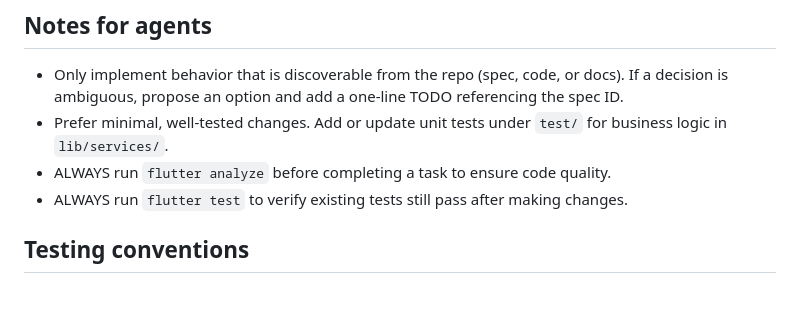
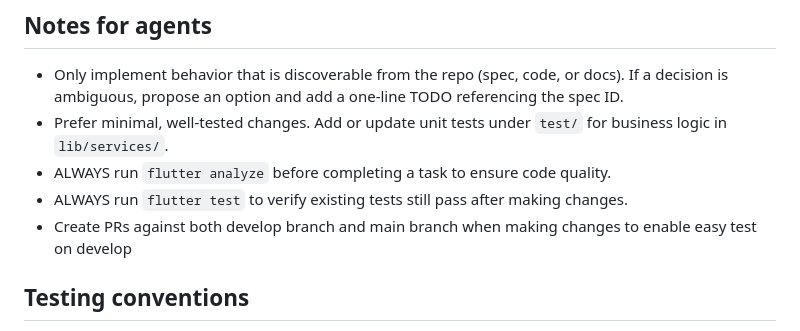
Before and after one commit to aerodk/ubiquitous-octo-disco, a Markdown page: .github/copilot-instructions.md, the part around the change. GitHub-like rendering; blank space fills up the shorter version.

```diff
--- a/.github/copilot-instructions.md
+++ b/.github/copilot-instructions.md
@@ -95,6 +95,7 @@ flutter devices
 - Prefer minimal, well-tested changes. Add or update unit tests under `test/` for business logic in `lib/services/`.
 - ALWAYS run `flutter analyze` before completing a task to ensure code quality.
 - ALWAYS run `flutter test` to verify existing tests still pass after making changes.
+- Create PRs against both develop branch and main branch when making changes to enable easy test on develop
 
 ## Testing conventions
 - Unit tests for models: Test JSON serialization, equality, and edge cases.
```
